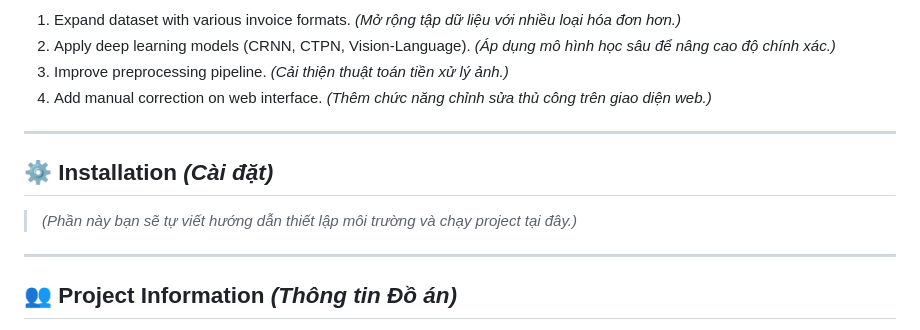
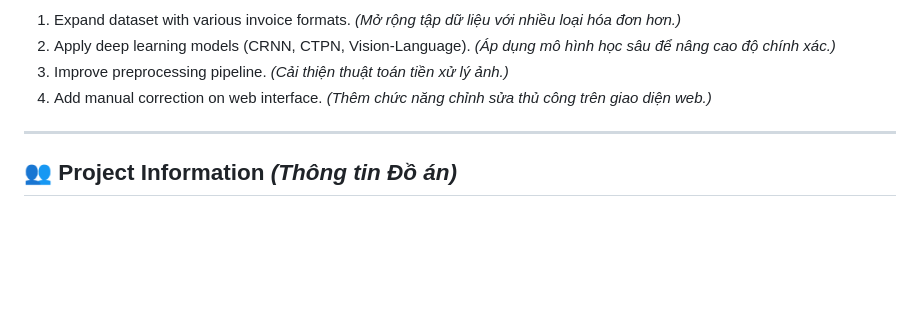
Before and after one commit to HTLinh0604/Invoice-data-extraction, a Markdown page: README.md, the part around the change. Drawn GitHub-style; blank space fills up the shorter version.

```diff
--- a/README.md
+++ b/README.md
@@ -174,12 +174,6 @@ However, OCR accuracy on financial fields and low-quality images remains limited
 
 ---
 
-## ⚙️ Installation *(Cài đặt)*
-
-> *(Phần này bạn sẽ tự viết hướng dẫn thiết lập môi trường và chạy project tại đây.)*
-
----
-
 ## 👥 Project Information *(Thông tin Đồ án)*
 
 This project was developed as part of the **Fundamental Project (Đồ án Cơ sở)** – Semester 1, Academic Year 2024–2025.
```
